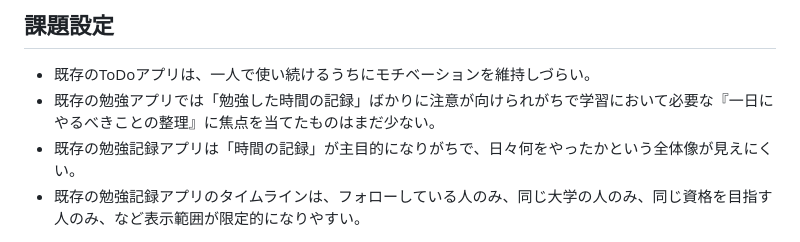
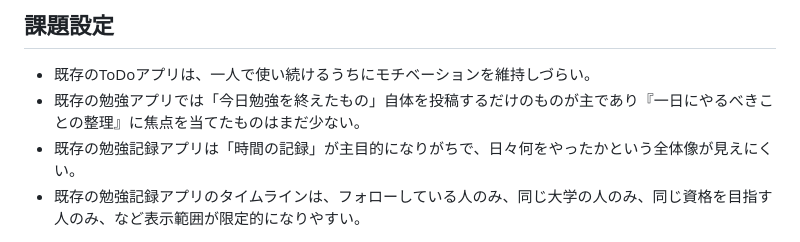
Before and after one commit to s1nx5579954-lang/FollowGrow, a Markdown page: README.md, the part around the change. GitHub-like rendering.

Commit message:
revise readme

```diff
--- a/README.md
+++ b/README.md
@@ -37,7 +37,7 @@ FollowGrowは、「継続できるToDoアプリ」です。ただToDoリスト
 ## 課題設定
 
 - 既存のToDoアプリは、一人で使い続けるうちにモチベーションを維持しづらい。
-- 既存の勉強アプリでは「勉強した時間の記録」ばかりに注意が向けられがちで学習において必要な『一日にやるべきことの整理』に焦点を当てたものはまだ少ない。
+- 既存の勉強アプリでは「今日勉強を終えたもの」自体を投稿するだけのものが主であり『一日にやるべきことの整理』に焦点を当てたものはまだ少ない。
 - 既存の勉強記録アプリは「時間の記録」が主目的になりがちで、日々何をやったかという全体像が見えにくい。
 - 既存の勉強記録アプリのタイムラインは、フォローしている人のみ、同じ大学の人のみ、同じ資格を目指す人のみ、など表示範囲が限定的になりやすい。
 
```
